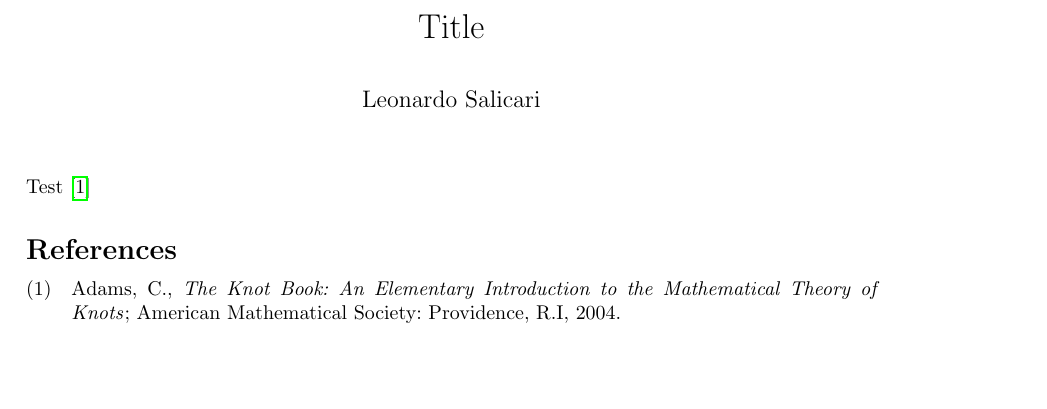
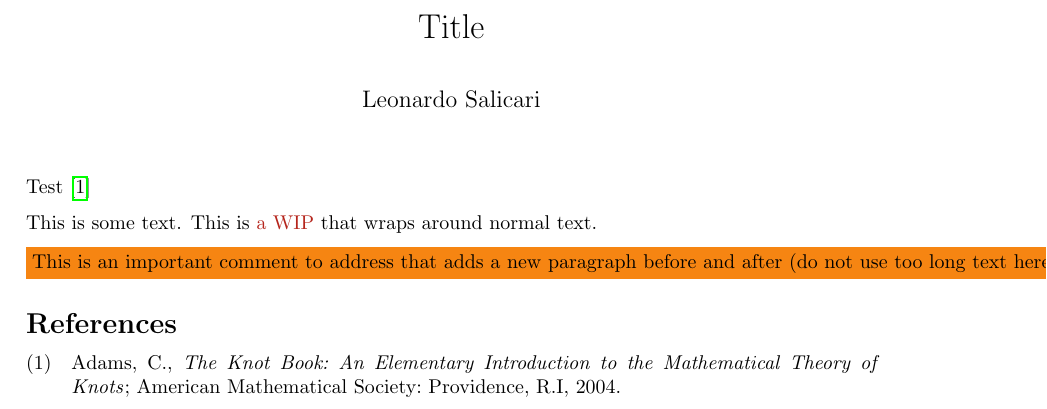
Before and after one commit to LeonardoSalicari/minimal_latex_template, a LaTeX document (article.tex, which reads preamble.sty): part of the page, cut so that both start at the same text, the shorter picture padded with empty space. Compiled offline with pdfLaTeX.

Commit message:
\hl command and some polish in the imports

```diff
--- a/article.tex
+++ b/article.tex
@@ -30,6 +30,9 @@
 
 Test \cite{adams2004}
 
+This is some text. This is \hl{a WIP} that wraps around normal text.
+\todo{This is an important comment to address that adds a new paragraph before and after (do not use too long text here because is not suitable).} % this is intentional C:
+
 \printbibliography
 
 \end{document}
--- a/preamble.sty
+++ b/preamble.sty
@@ -27,7 +27,7 @@
 % UTILS
     % place at the end of a macro to be used in the text, add a final space
     % E.g. \AA\xspace
-    \usepackage{xspace}
+    % \usepackage{xspace}
     % to color part of the text that I have to modfy
     \usepackage[dvipsnames]{xcolor}
     % Defines \begin{lstlisting} for code snippets
@@ -49,8 +50,17 @@
 
 %%%%%%%%%%%%%%%%%%%%%%%%%%%% New commands %%%%%%%%%%%%%%%%%%%%%%%%%%%%
 
-% Box to highlight where to adjust text
-\newcommand{\todo}[1]{\colorbox{BurntOrange}{#1}}
+% Box to highlight some comments for WIP or TODO or other
+% This creates a newline before and after that
+\newcommand{\todo}[1]{
+  \par % Add a newline before
+  \colorbox{BurntOrange}{#1}
+  \par % Add a newline after
+}
+% Highlight text for WIP or TODO
+% This is a flexible command to be used everywhere
+\newcommand{\hl}[1]{{\color{BrickRed}{#1}}}
+
 % Dedication
 \newenvironment{dedication}
     {
@@ -65,3 +75,16 @@
         \vspace{\stretch{3}} % space at bottom is three times that at the top
 \clearpage           % finish off the page
 }
+
+% Figures. Example usage:
+% \qfig{\columnwidth}{my_image}{This is the caption}{fig:my_fig}
+% qfig -> quick figure
+\DeclareRobustCommand{\qfig}[4]{
+\begin{figure*}[h]
+\begin{centering}
+\includegraphics[width=#1\textwidth]{#2}
+\par\end{centering}
+\caption{#3}
+\label{#4}
+\end{figure*}
+}
```
Also changed, not shown: bibliography.bib (+0 -1 lines), article.pdf, preamble.sty (1 more changed lines).
